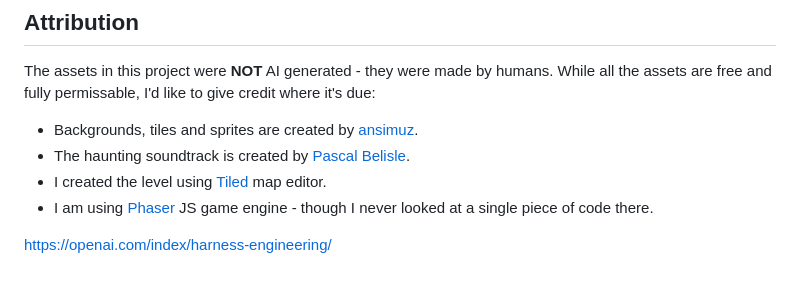
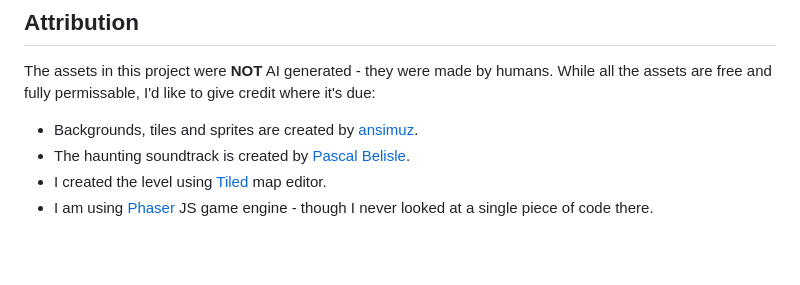
Before and after one commit to acatovic/gothicvania-codex-demo, a Markdown page: README.md, the part around the change. GitHub-like rendering; blank space fills up the shorter version.

Commit message:
Clean up README by removing outdated link
Removed an unnecessary link from the README.

```diff
--- a/README.md
+++ b/README.md
@@ -141,6 +141,3 @@ it's due:
 * The haunting soundtrack is created by [Pascal Belisle](https://soundcloud.com/thetoadz).
 * I created the level using [Tiled](https://www.mapeditor.org/) map editor.
 * I am using [Phaser](https://phaser.io/) JS game engine - though I never looked at a single piece of code there.
-
-
-https://openai.com/index/harness-engineering/
```
